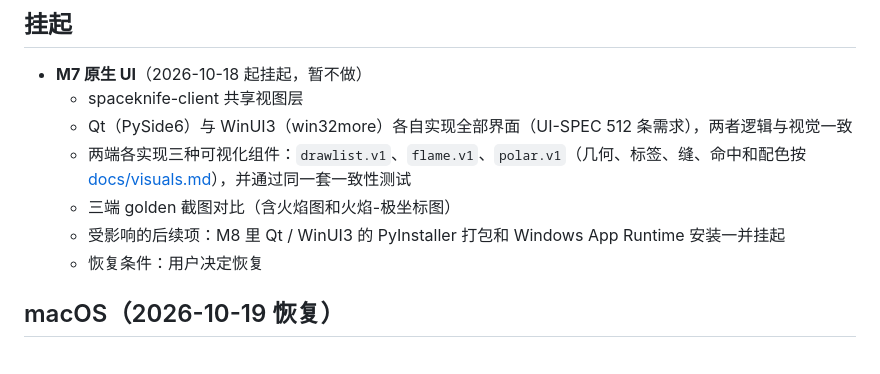
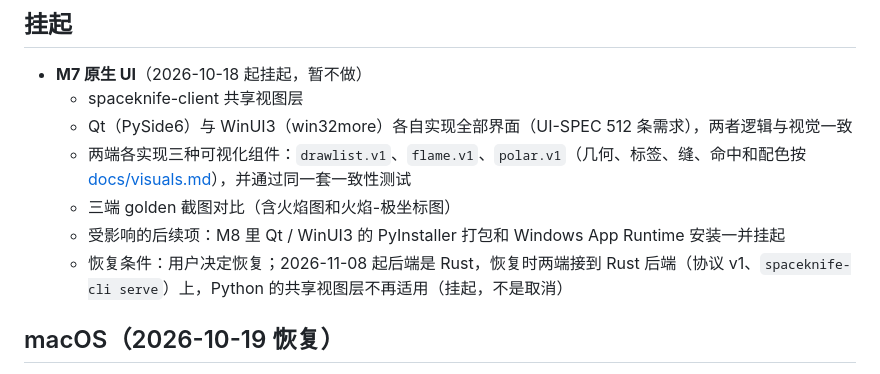
Before and after one commit to DuskXi/SpaceKnife, a Markdown page: TODO.md, the part around the change. Rendered like a GitHub page.

```diff
--- a/TODO.md
+++ b/TODO.md
@@ -10,7 +10,7 @@
   - 两端各实现三种可视化组件：`drawlist.v1`、`flame.v1`、`polar.v1`（几何、标签、缝、命中和配色按 [docs/visuals.md](docs/visuals.md)），并通过同一套一致性测试
   - 三端 golden 截图对比（含火焰图和火焰-极坐标图）
   - 受影响的后续项：M8 里 Qt / WinUI3 的 PyInstaller 打包和 Windows App Runtime 安装一并挂起
-  - 恢复条件：用户决定恢复
+  - 恢复条件：用户决定恢复；2026-11-08 起后端是 Rust，恢复时两端接到 Rust 后端（协议 v1、`spaceknife-cli serve`）上，Python 的共享视图层不再适用（挂起，不是取消）
 
 ## macOS（2026-10-19 恢复）
 
```
Also changed, not shown: docs/PLAN.md (+16 -8 lines), docs/memory.md (+1 -1 lines).
